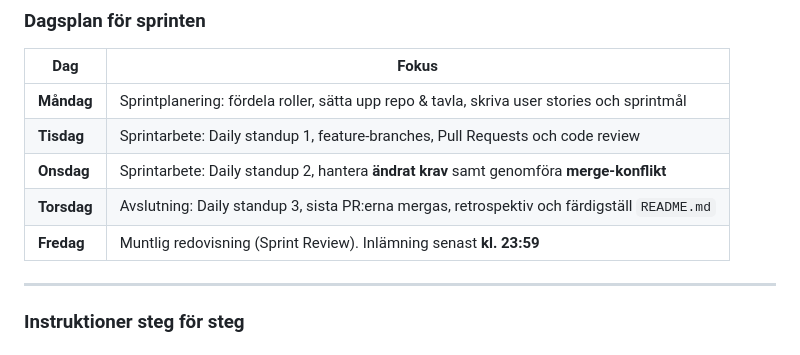
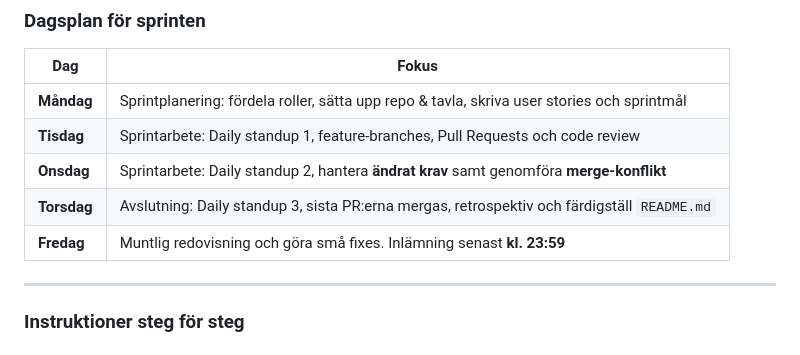
Before and after one commit to linuszocom/examination_grupp_scrum_git, a Markdown page: README.md, the part around the change. Rendered like a GitHub page.

Commit message:
Update Friday's tasks in README.md

```diff
--- a/README.md
+++ b/README.md
@@ -28,7 +28,7 @@ All Scrum-dokumentation skrivs i `README.md`. Tavlan skapas i **Google Kalkylark
 | **Tisdag** | Sprintarbete: Daily standup 1, feature-branches, Pull Requests och code review |
 | **Onsdag** | Sprintarbete: Daily standup 2, hantera **ändrat krav** samt genomföra **merge-konflikt** |
 | **Torsdag** | Avslutning: Daily standup 3, sista PR:erna mergas, retrospektiv och färdigställ `README.md` |
-| **Fredag** | Muntlig redovisning (Sprint Review). Inlämning senast **kl. 23:59** |
+| **Fredag** | Muntlig redovisning och göra små fixes. Inlämning senast **kl. 23:59** |
 
 ---
 
```
